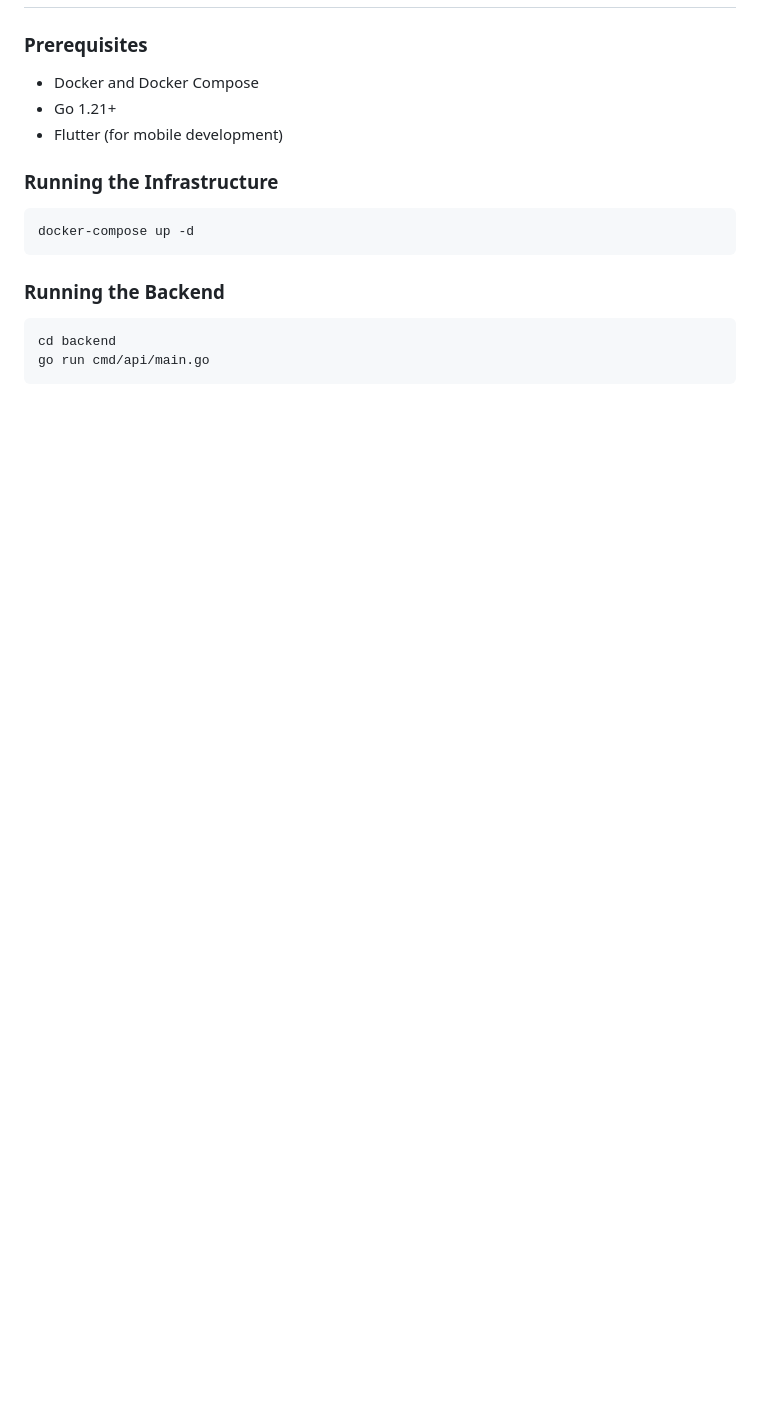
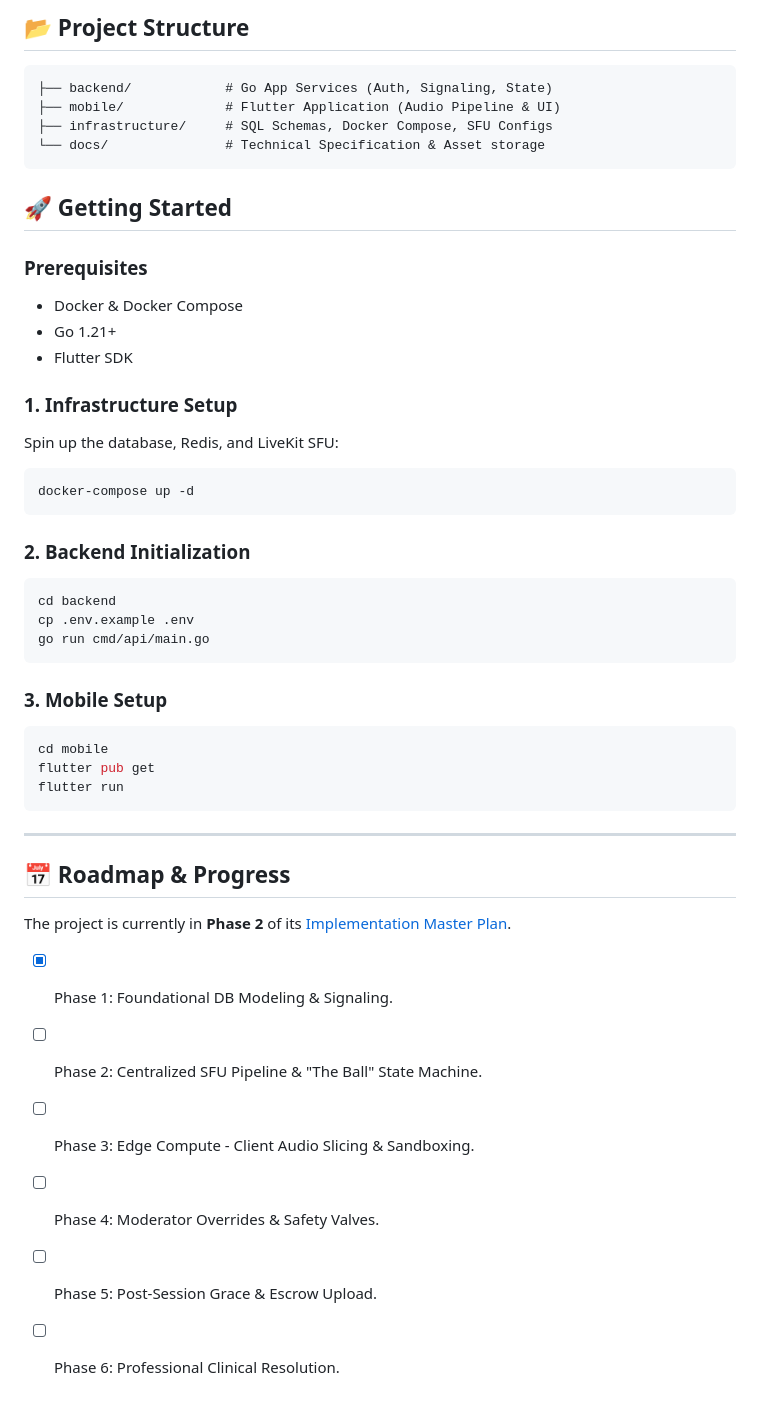
Before and after one commit to mu7ammad-3li/Rifqah, a Markdown page: README.md, the part around the change printed below. Rendered like a GitHub page; blank space fills up the shorter version.

````diff
--- a/README.md
+++ b/README.md
@@ -13,19 +39,46 @@ This platform enables secure, privacy-first peer support groups with centralized
+## 📂 Project Structure
+
+```text
+├── backend/            # Go App Services (Auth, Signaling, State)
+├── mobile/             # Flutter Application (Audio Pipeline & UI)
+├── infrastructure/     # SQL Schemas, Docker Compose, SFU Configs
+└── docs/               # Technical Specification & Asset storage
+```
+
+## 🚀 Getting Started
 
 ### Prerequisites
+- Docker & Docker Compose
+- Go 1.21+
+- Flutter SDK
 
-- Docker and Docker Compose
-- Go 1.21+
-- Flutter (for mobile development)
-
-### Running the Infrastructure
-
+### 1. Infrastructure Setup
+Spin up the database, Redis, and LiveKit SFU:
 ```bash
 docker-compose up -d
 ```
 
-### Running the Backend
-
+### 2. Backend Initialization
 ```bash
 cd backend
+cp .env.example .env
 go run cmd/api/main.go
 ```
+
+### 3. Mobile Setup
+```bash
+cd mobile
+flutter pub get
+flutter run
+```
+
+---
+
+## 📅 Roadmap & Progress
+The project is currently in **Phase 2** of its [Implementation Master Plan](Plan.md).
+- [x] Phase 1: Foundational DB Modeling & Signaling.
+- [ ] Phase 2: Centralized SFU Pipeline & "The Ball" State Machine.
+- [ ] Phase 3: Edge Compute - Client Audio Slicing & Sandboxing.
+- [ ] Phase 4: Moderator Overrides & Safety Valves.
+- [ ] Phase 5: Post-Session Grace & Escrow Upload.
+- [ ] Phase 6: Professional Clinical Resolution.
````
Also changed, not shown: other parts of README.md (+34 -8 lines), docs/assets/Rifqah.png (added), docs/assets/logo.png (added).
